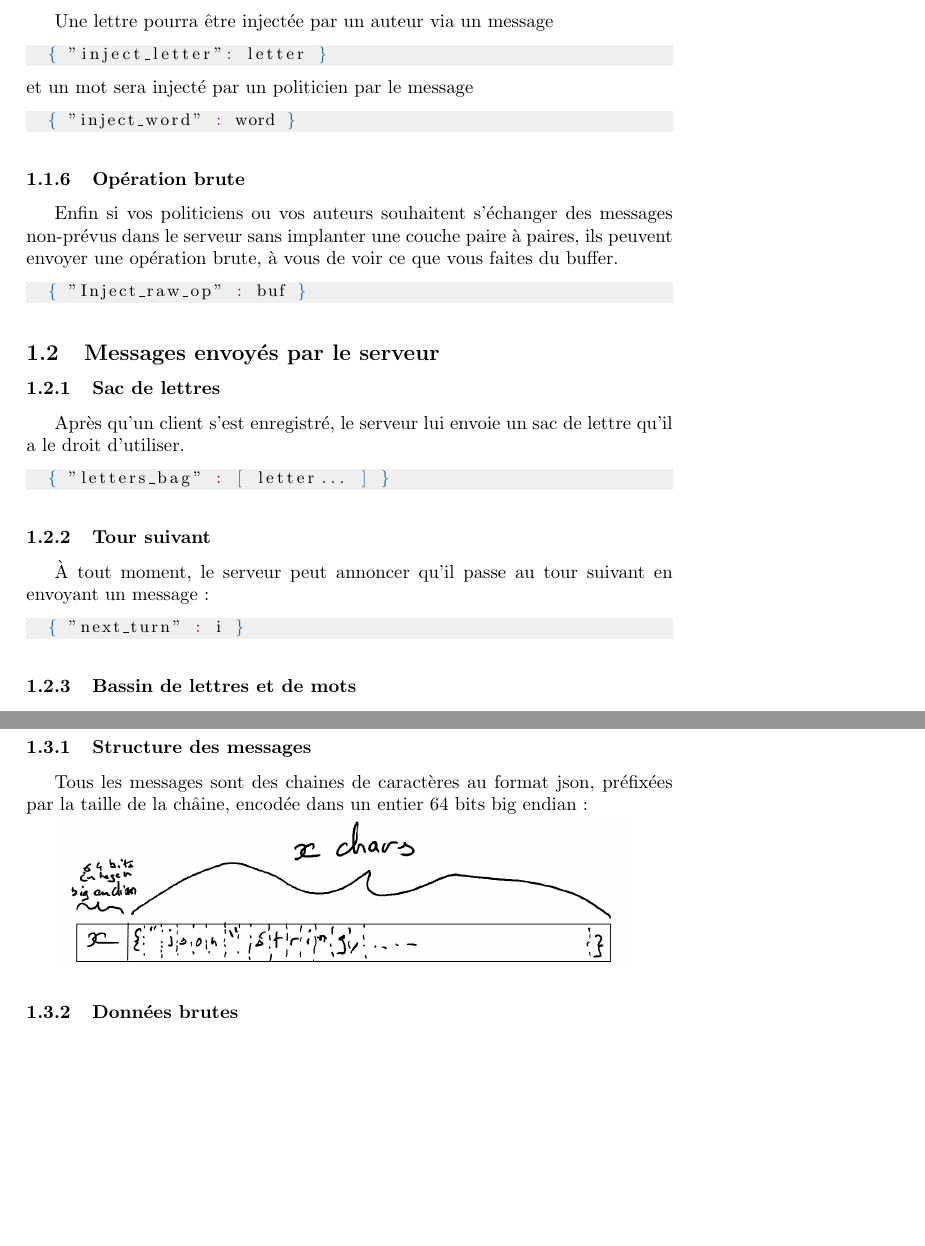
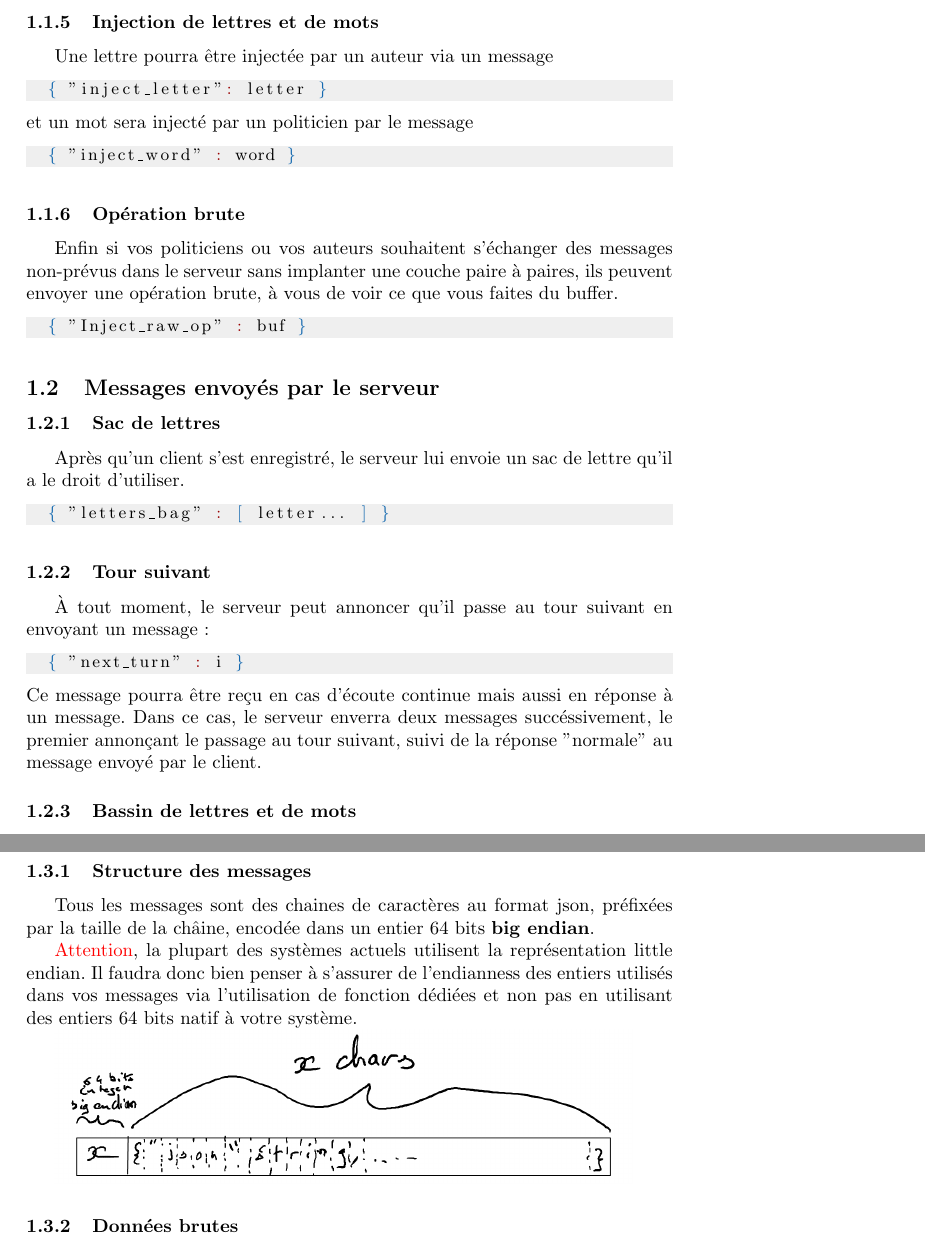
Before and after one commit to moyodiallo/tpea_blockchain, a LaTeX document (documentation/message_encoding.tex): two parts of pages 2 and 3 of 5 before the commit and two parts of pages 2 and 3 of 6 after it, joined at a grey line, cut at the place of the change, the shorter picture padded with empty space. Compiled offline with pdfLaTeX.

Commit message:
documentation: clarification de quelques détails d'implantation

```diff
--- a/documentation/message_encoding.tex
+++ b/documentation/message_encoding.tex
@@ -144,6 +154,11 @@ envoyant un message :
 \begin{jsonMessage}
   { "next_turn" : i }
 \end{jsonMessage}
+Ce message pourra être reçu en cas d'écoute continue mais aussi en
+réponse à un message. Dans ce cas, le serveur enverra deux messages
+succéssivement, le premier annonçant le passage au tour suivant, suivi
+de la réponse "normale" au message envoyé par le client.
+
 
 \subsubsection{Bassin de lettres et de mots}
 \label{sec:bassin-de-lettres}
@@ -183,7 +198,13 @@ De même pour une demande de bassins partiels, il enverra :
 
  Tous les messages sont des chaines de caractères au format json,
  préfixées par la taille de la châine, encodée dans un entier 64 bits
- big endian :
+ \textbf{big endian}.
+
+ \textcolor{red}{Attention}, la plupart des systèmes actuels
+ utilisent la représentation little endian. Il faudra donc bien penser
+ à s'assurer de l'endianness des entiers utilisés dans vos messages
+ via l'utilisation de fonction dédiées et non pas en utilisant des
+ entiers 64 bits natif à votre système.
 
  \includegraphics{images/encodage_message.png}
 
```
Also changed, not shown: documentation/message_encoding.pdf, documentation/message_encoding.tex (16 more changed lines).
